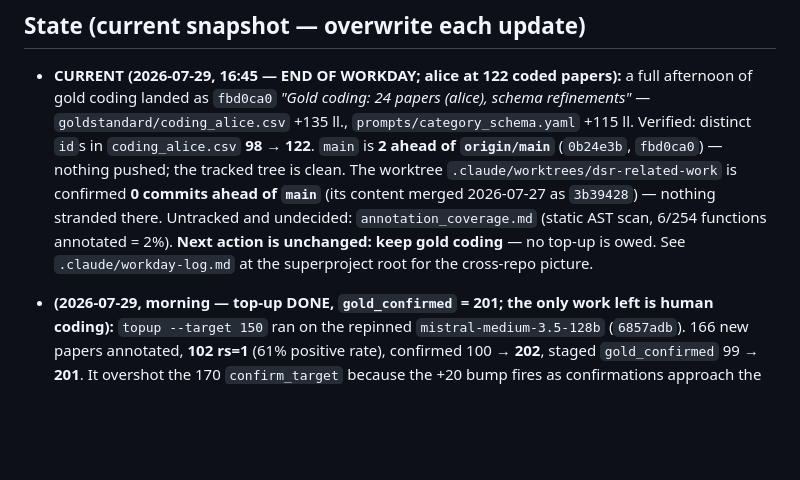
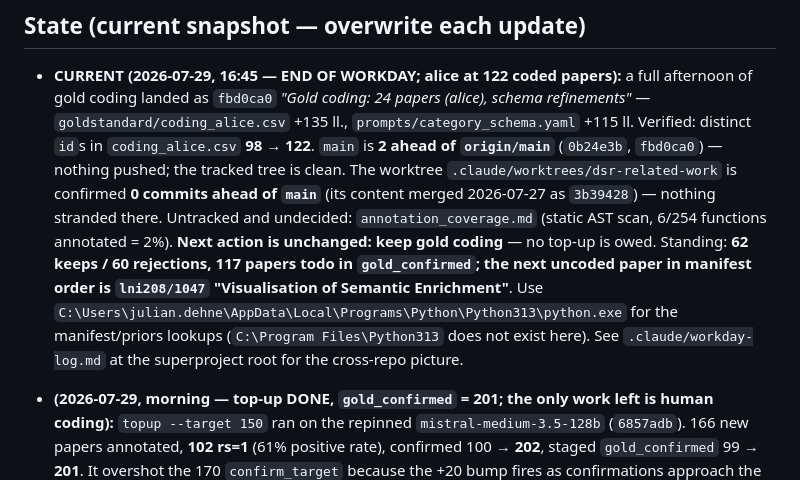
Before and after one commit to juliandehne/lni_study, a Markdown page: NEXT_STEPS.md, the part around the change. Rendered like a GitHub page; blank space fills up the shorter version.

Commit message:
State: record the next uncoded paper and the working interpreter path
Adds the concrete resume pointer (lni208/1047, 117 todo, 62 keeps / 60
rejections) and the Python path that actually resolves on this machine, so
the next session does not have to recompute either.

```diff
--- a/NEXT_STEPS.md
+++ b/NEXT_STEPS.md
@@ -17,7 +17,12 @@ first, never edited)._
   `main`** (its content merged 2026-07-27 as `3b39428`) — nothing stranded there.
   Untracked and undecided: `annotation_coverage.md` (static AST scan, 6/254
   functions annotated = 2%). **Next action is unchanged: keep gold coding** —
-  no top-up is owed. See `.claude/workday-log.md` at the superproject root for
+  no top-up is owed. Standing: **62 keeps / 60 rejections, 117 papers todo in
+  `gold_confirmed`; the next uncoded paper in manifest order is `lni208/1047`
+  "Visualisation of Semantic Enrichment"**. Use
+  `C:\Users\julian.dehne\AppData\Local\Programs\Python\Python313\python.exe` for
+  the manifest/priors lookups (`C:\Program Files\Python313` does not exist here).
+  See `.claude/workday-log.md` at the superproject root for
   the cross-repo picture.
 
 - **(2026-07-29, morning — top-up DONE, `gold_confirmed` = 201; the only work left
```
